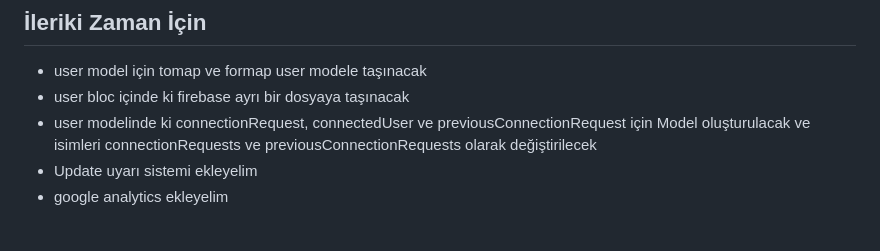
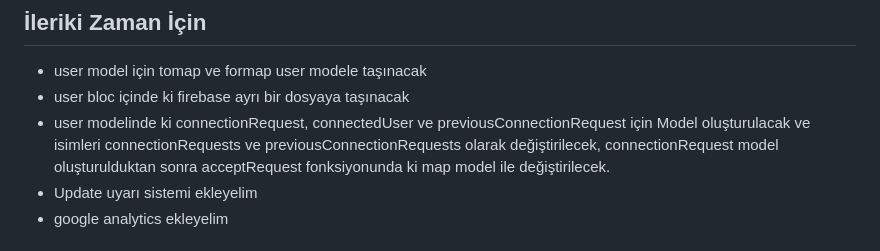
Before and after one commit to CanArslanDev/flutter_transfer_app_core, a Markdown page: README.md, the part around the change. Rendered like a GitHub page.

```diff
--- a/README.md
+++ b/README.md
@@ -20,7 +20,7 @@ Timestamp kullanılarak yapılacak, ve timestamp kullanıldığında connectionr
 ## İleriki Zaman İçin
  - user model için tomap ve formap user modele taşınacak
  - user bloc içinde ki firebase ayrı bir dosyaya taşınacak
- - user modelinde ki connectionRequest, connectedUser ve previousConnectionRequest için Model oluşturulacak ve isimleri connectionRequests ve previousConnectionRequests olarak değiştirilecek
+ - user modelinde ki connectionRequest, connectedUser ve previousConnectionRequest için Model oluşturulacak ve isimleri connectionRequests ve previousConnectionRequests olarak değiştirilecek, connectionRequest model oluşturulduktan sonra acceptRequest fonksiyonunda ki map model ile değiştirilecek.
  - Update uyarı sistemi ekleyelim
  - google analytics ekleyelim
 
```
